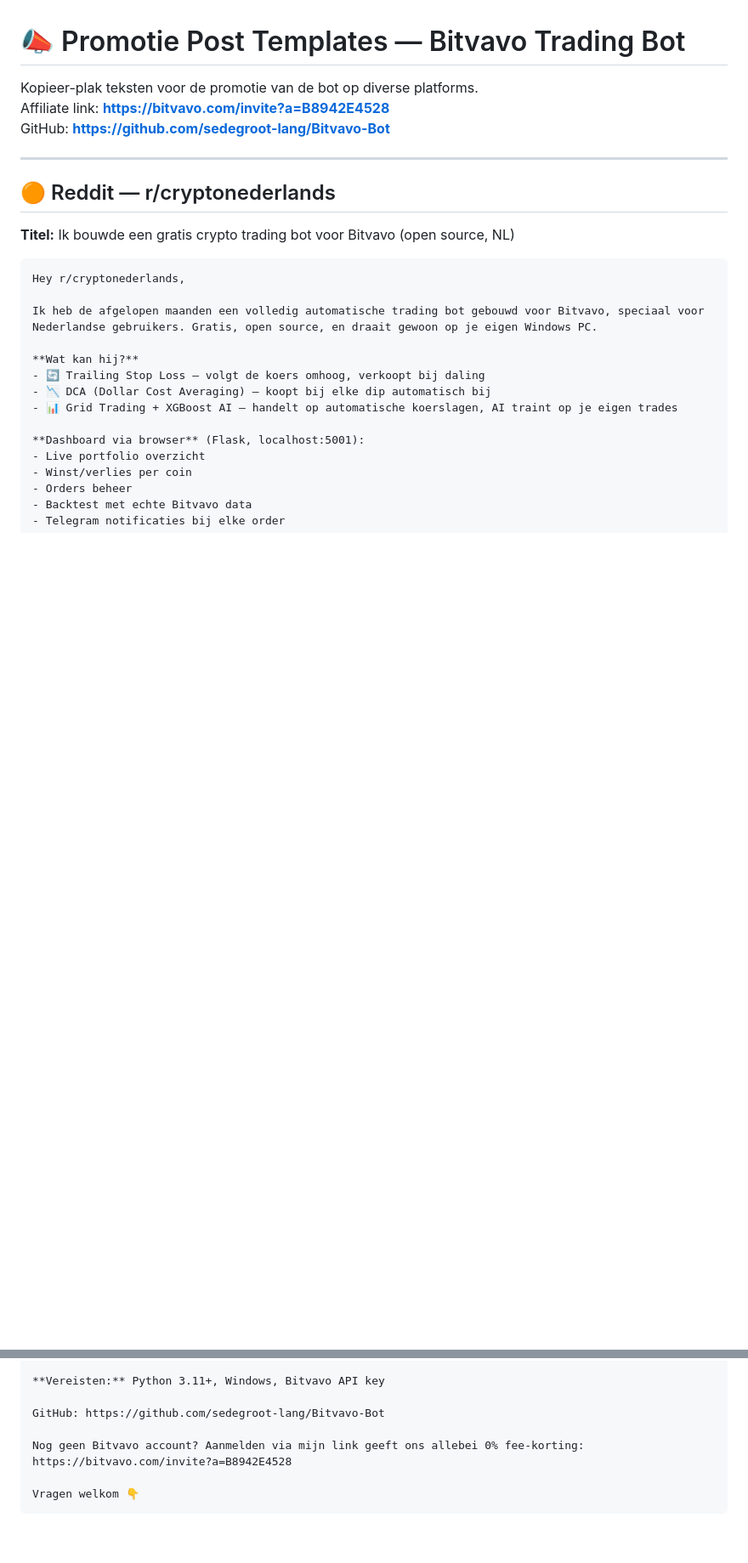
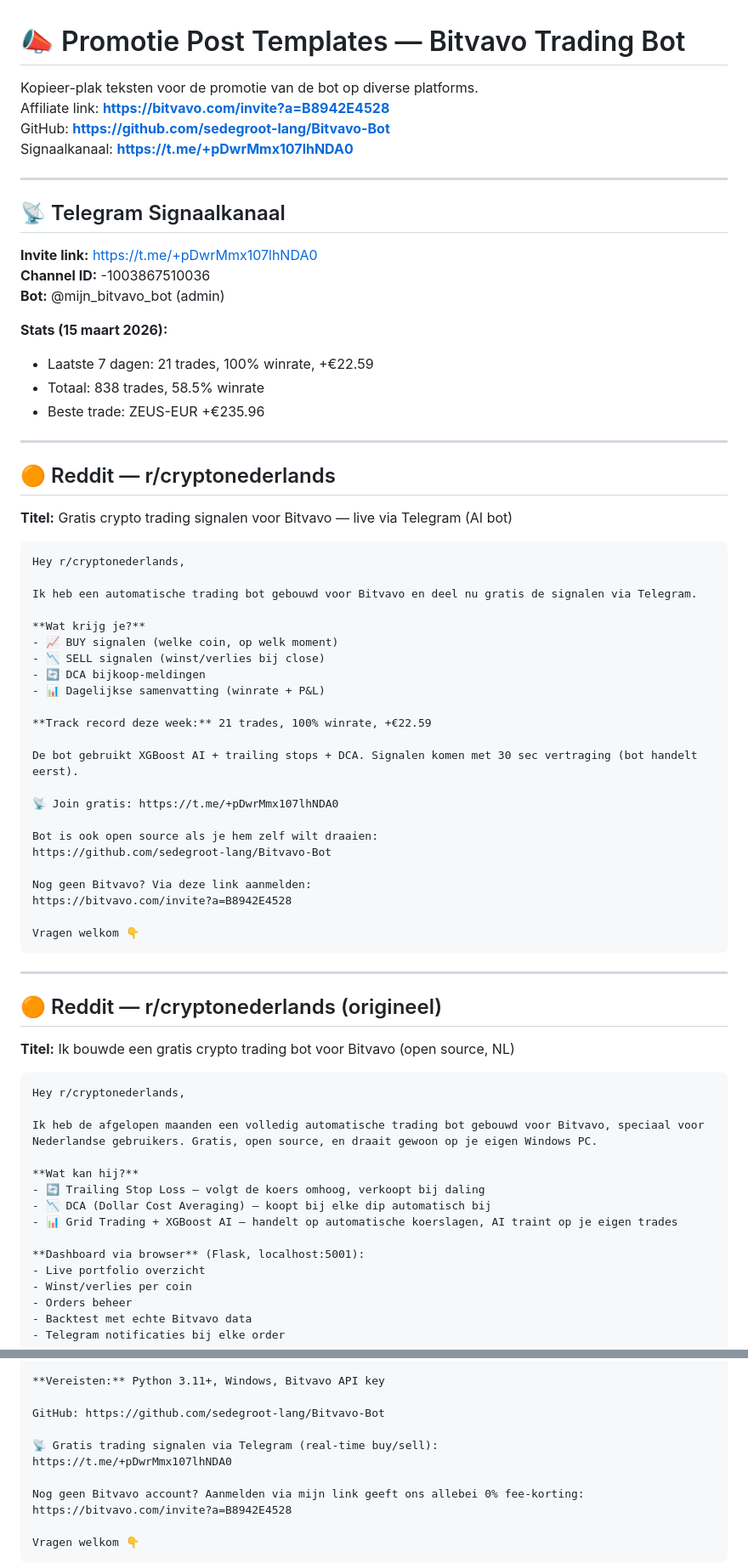
Before and after one commit to sedegroot-lang/Bitvavo-Bot, a Markdown page: .github/PROMOTION.md, 2 parts joined by grey strips. Shown at 85% size. Drawn GitHub-style; blank space fills up the shorter version.

````diff
--- a/.github/PROMOTION.md
+++ b/.github/PROMOTION.md
@@ -3,10 +3,56 @@
 Kopieer-plak teksten voor de promotie van de bot op diverse platforms.
 Affiliate link: **https://bitvavo.com/invite?a=B8942E4528**
 GitHub: **https://github.com/sedegroot-lang/Bitvavo-Bot**
+Signaalkanaal: **https://t.me/+pDwrMmx107lhNDA0**
+
+---
+
+## 📡 Telegram Signaalkanaal
+
+**Invite link:** https://t.me/+pDwrMmx107lhNDA0
+**Channel ID:** -1003867510036
+**Bot:** @mijn_bitvavo_bot (admin)
+
+**Stats (15 maart 2026):**
+- Laatste 7 dagen: 21 trades, 100% winrate, +€22.59
+- Totaal: 838 trades, 58.5% winrate
+- Beste trade: ZEUS-EUR +€235.96
 
 ---
 
 ## 🟠 Reddit — r/cryptonederlands
+
+**Titel:** Gratis crypto trading signalen voor Bitvavo — live via Telegram (AI bot)
+
+```
+Hey r/cryptonederlands,
+
+Ik heb een automatische trading bot gebouwd voor Bitvavo en deel nu gratis de signalen via Telegram.
+
+**Wat krijg je?**
+- 📈 BUY signalen (welke coin, op welk moment)
+- 📉 SELL signalen (winst/verlies bij close)
+- 🔄 DCA bijkoop-meldingen
+- 📊 Dagelijkse samenvatting (winrate + P&L)
+
+**Track record deze week:** 21 trades, 100% winrate, +€22.59
+
+De bot gebruikt XGBoost AI + trailing stops + DCA. Signalen komen met 30 sec vertraging (bot handelt eerst).
+
+📡 Join gratis: https://t.me/+pDwrMmx107lhNDA0
+
+Bot is ook open source als je hem zelf wilt draaien:
+https://github.com/sedegroot-lang/Bitvavo-Bot
+
+Nog geen Bitvavo? Via deze link aanmelden:
+https://bitvavo.com/invite?a=B8942E4528
+
+Vragen welkom 👇
+```
+
+---
+
+## 🟠 Reddit — r/cryptonederlands (origineel)
 
 **Titel:** Ik bouwde een gratis crypto trading bot voor Bitvavo (open source, NL)
 
@@ -30,6 +76,9 @@ Ik heb de afgelopen maanden een volledig automatische trading bot gebouwd voor B
 **Vereisten:** Python 3.11+, Windows, Bitvavo API key
 
 GitHub: https://github.com/sedegroot-lang/Bitvavo-Bot
+
+📡 Gratis trading signalen via Telegram (real-time buy/sell):
+https://t.me/+pDwrMmx107lhNDA0
 
 Nog geen Bitvavo account? Aanmelden via mijn link geeft ons allebei 0% fee-korting:
 https://bitvavo.com/invite?a=B8942E4528
````
Also changed, not shown: other parts of .github/PROMOTION.md (+27 -0 lines), README.md (+11 -0 lines).
